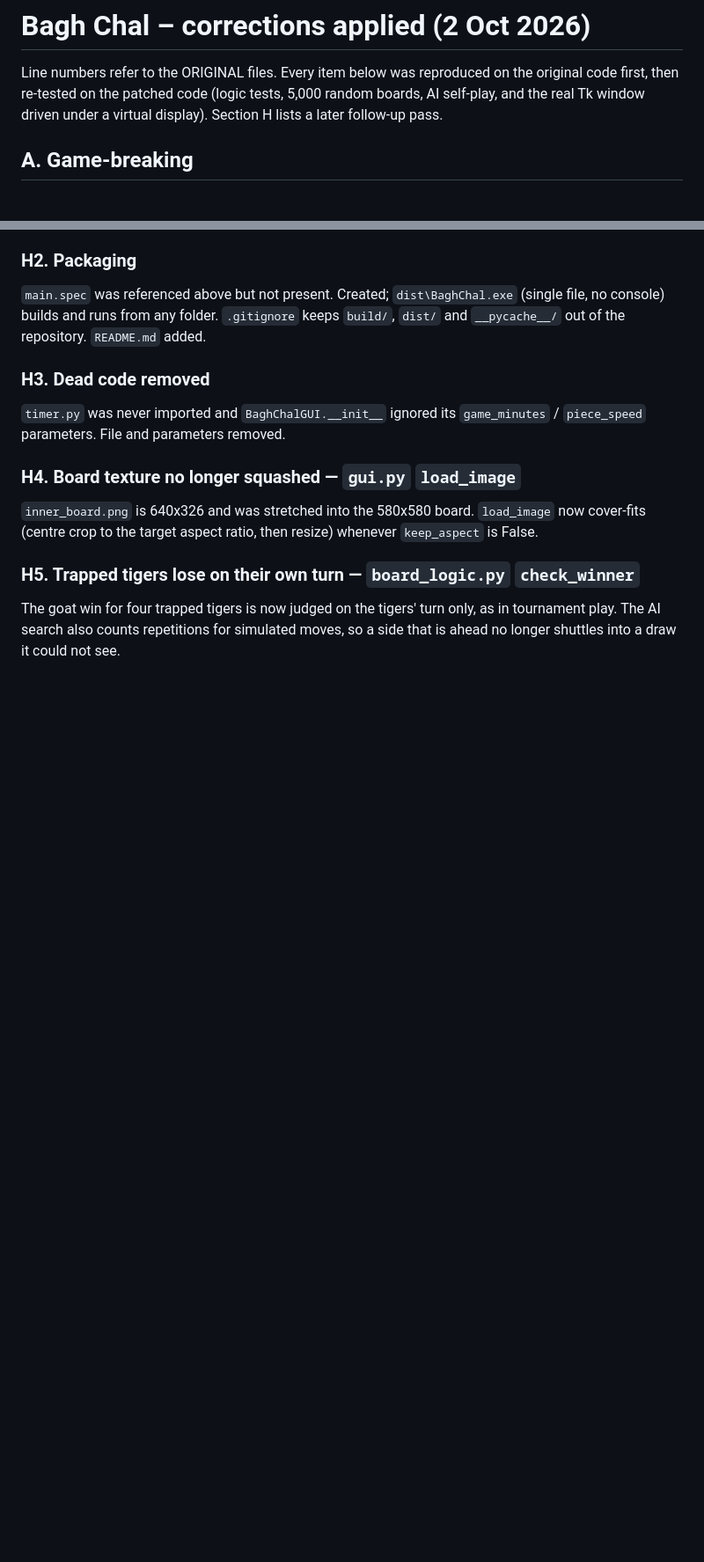
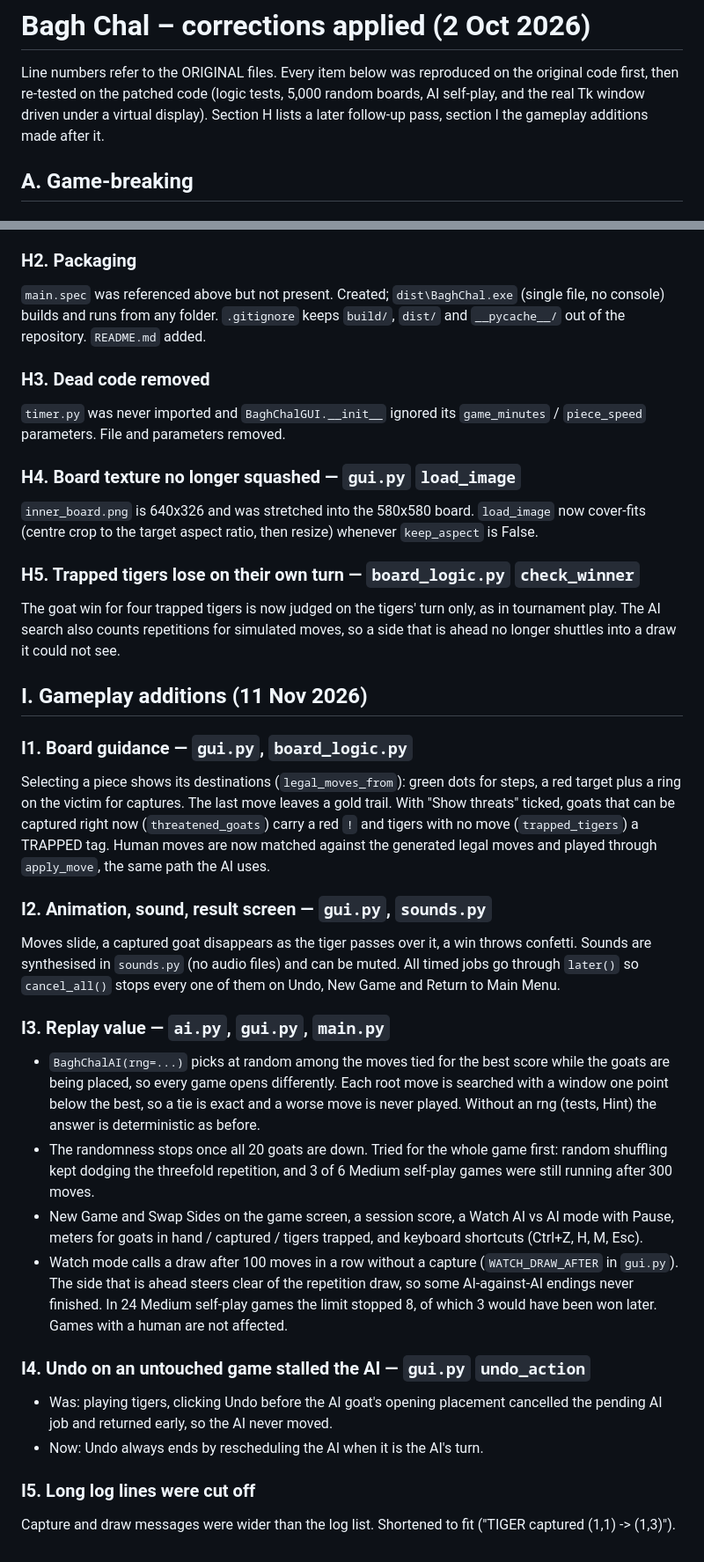
Before and after one commit to brishabkc24/Bagh-Chal, a Markdown page: CORRECTIONS.md, 2 parts joined by grey strips. Shown at 88% size. Drawn GitHub-style; blank space fills up the shorter version.

```diff
--- a/CORRECTIONS.md
+++ b/CORRECTIONS.md
@@ -3,7 +3,8 @@
 Line numbers refer to the ORIGINAL files. Every item below was reproduced on the
 original code first, then re-tested on the patched code (logic tests, 5,000
 random boards, AI self-play, and the real Tk window driven under a virtual
-display). Section H lists a later follow-up pass.
+display). Section H lists a later follow-up pass, section I the gameplay
+additions made after it.
 
 ## A. Game-breaking
 
@@ -142,3 +143,46 @@ whenever `keep_aspect` is False.
 The goat win for four trapped tigers is now judged on the tigers' turn only, as
 in tournament play. The AI search also counts repetitions for simulated moves, so
 a side that is ahead no longer shuttles into a draw it could not see.
+
+## I. Gameplay additions (11 Nov 2026)
+
+### I1. Board guidance — `gui.py`, `board_logic.py`
+Selecting a piece shows its destinations (`legal_moves_from`): green dots for
+steps, a red target plus a ring on the victim for captures. The last move leaves
+a gold trail. With "Show threats" ticked, goats that can be captured right now
+(`threatened_goats`) carry a red `!` and tigers with no move (`trapped_tigers`)
+a TRAPPED tag. Human moves are now matched against the generated legal moves and
+played through `apply_move`, the same path the AI uses.
+
+### I2. Animation, sound, result screen — `gui.py`, `sounds.py`
+Moves slide, a captured goat disappears as the tiger passes over it, a win
+throws confetti. Sounds are synthesised in `sounds.py` (no audio files) and can
+be muted. All timed jobs go through `later()` so `cancel_all()` stops every one
+of them on Undo, New Game and Return to Main Menu.
+
+### I3. Replay value — `ai.py`, `gui.py`, `main.py`
+- `BaghChalAI(rng=...)` picks at random among the moves tied for the best
+  score while the goats are being placed, so every game opens differently. Each
+  root move is searched with a window one point below the best, so a tie is
+  exact and a worse move is never played. Without an rng (tests, Hint) the
+  answer is deterministic as before.
+- The randomness stops once all 20 goats are down. Tried for the whole game
+  first: random shuffling kept dodging the threefold repetition, and 3 of 6
+  Medium self-play games were still running after 300 moves.
+- New Game and Swap Sides on the game screen, a session score, a Watch AI vs AI
+  mode with Pause, meters for goats in hand / captured / tigers trapped, and
+  keyboard shortcuts (Ctrl+Z, H, M, Esc).
+- Watch mode calls a draw after 100 moves in a row without a capture
+  (`WATCH_DRAW_AFTER` in `gui.py`). The side that is ahead steers clear of the
+  repetition draw, so some AI-against-AI endings never finished. In 24 Medium
+  self-play games the limit stopped 8, of which 3 would have been won later.
+  Games with a human are not affected.
+
+### I4. Undo on an untouched game stalled the AI — `gui.py` `undo_action`
+- Was: playing tigers, clicking Undo before the AI goat's opening placement
+  cancelled the pending AI job and returned early, so the AI never moved.
+- Now: Undo always ends by rescheduling the AI when it is the AI's turn.
+
+### I5. Long log lines were cut off
+Capture and draw messages were wider than the log list. Shortened to fit
+("TIGER captured (1,1) -> (1,3)").
```
Also changed, not shown: README.md (+41 -12 lines), docs/demo.gif, docs/game.jpg, docs/menu.jpg.
